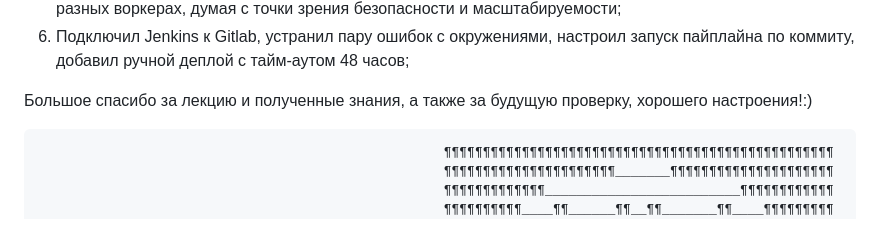
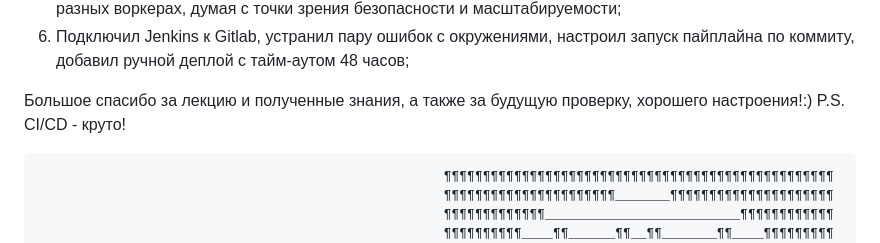
Before and after one commit to YungLord1/DevOps_course, a Markdown page: README.md, the part around the change. Drawn GitHub-style.

```diff
--- a/README.md
+++ b/README.md
@@ -17,6 +17,7 @@
 6. Подключил Jenkins к Gitlab, устранил пару ошибок с окружениями, настроил запуск пайплайна по коммиту, добавил ручной деплой с тайм-аутом 48 часов;
 
 Большое спасибо за лекцию и полученные знания, а также за будущую проверку, хорошего настроения!:)
+P.S. CI/CD - круто!
 
 
 
```
